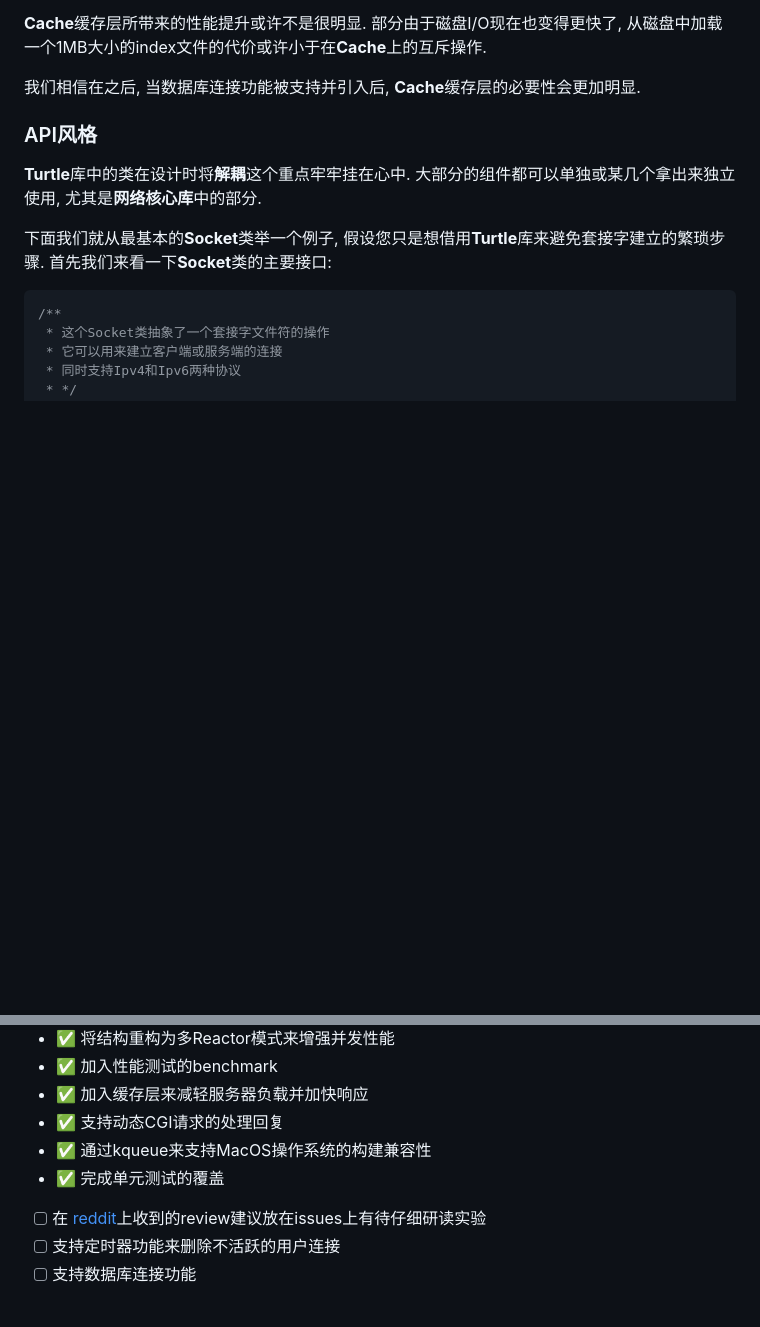
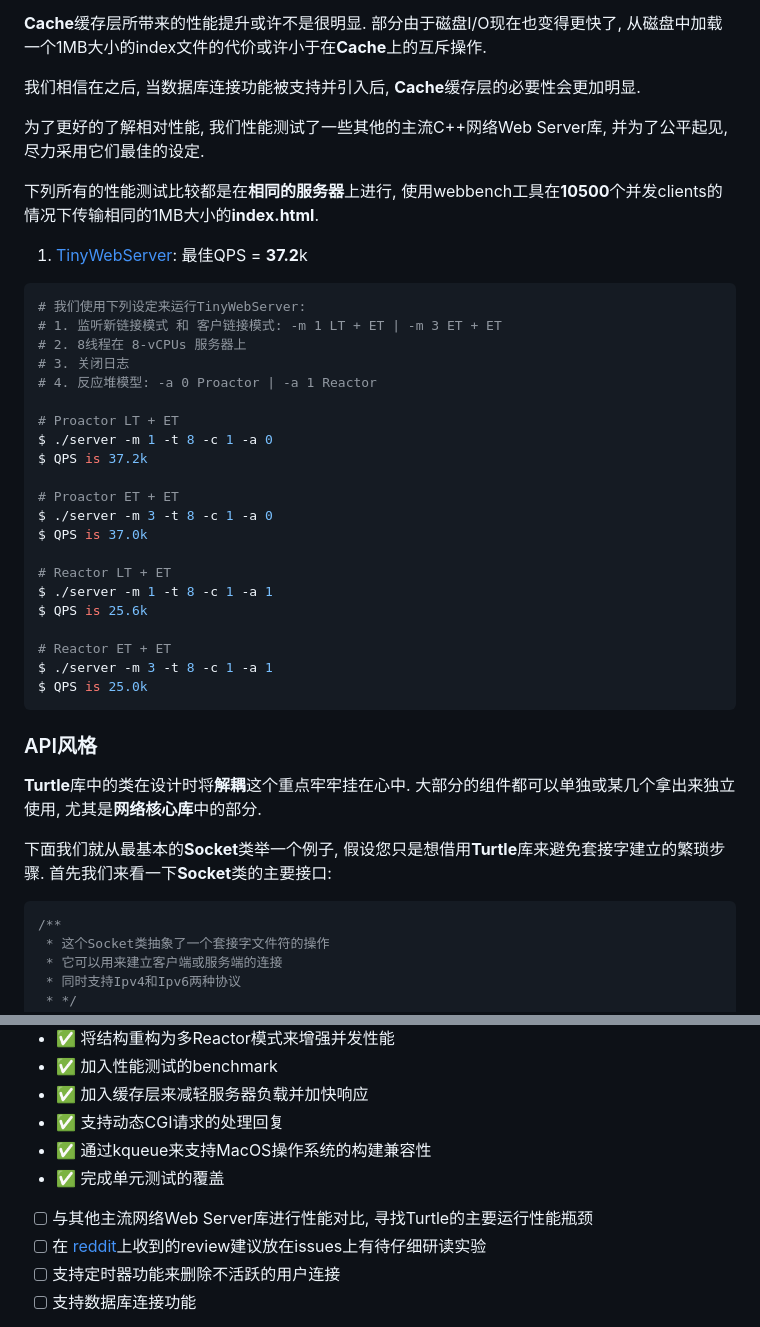
Before and after one commit to YukunJ/Turtle, a Markdown page: README_CN.md, 2 parts joined by grey strips. GitHub-like rendering; blank space fills up the shorter version.

````diff
--- a/README_CN.md
+++ b/README_CN.md
@@ -109,6 +109,35 @@ $ make benchmark
 **Cache**缓存层所带来的性能提升或许不是很明显. 部分由于磁盘I/O现在也变得更快了, 从磁盘中加载一个1MB大小的index文件的代价或许小于在**Cache**上的互斥操作.
 
 我们相信在之后, 当数据库连接功能被支持并引入后, **Cache**缓存层的必要性会更加明显.
+
+为了更好的了解相对性能, 我们性能测试了一些其他的主流C++网络Web Server库, 并为了公平起见, 尽力采用它们最佳的设定.
+
+下列所有的性能测试比较都是在**相同的服务器**上进行, 使用webbench工具在**10500**个并发clients的情况下传输相同的1MB大小的**index.html**.
+
+1. [TinyWebServer](https://github.com/qinguoyi/TinyWebServer.git): 最佳QPS = **37.2**k
+```console
+# 我们使用下列设定来运行TinyWebServer:
+# 1. 监听新链接模式 和 客户链接模式: -m 1 LT + ET | -m 3 ET + ET
+# 2. 8线程在 8-vCPUs 服务器上
+# 3. 关闭日志
+# 4. 反应堆模型: -a 0 Proactor | -a 1 Reactor
+
+# Proactor LT + ET
+$ ./server -m 1 -t 8 -c 1 -a 0
+$ QPS is 37.2k
+
+# Proactor ET + ET
+$ ./server -m 3 -t 8 -c 1 -a 0
+$ QPS is 37.0k
+
+# Reactor LT + ET
+$ ./server -m 1 -t 8 -c 1 -a 1
+$ QPS is 25.6k
+
+# Reactor ET + ET
+$ ./server -m 3 -t 8 -c 1 -a 1
+$ QPS is 25.0k
+```
 
 ### API风格
 **Turtle**库中的类在设计时将**解耦**这个重点牢牢挂在心中. 大部分的组件都可以单独或某几个拿出来独立使用, 尤其是**网络核心库**中的部分.
@@ -245,6 +274,7 @@ GET /cgi-bin/add&1&2 HTTP/1.1
 - ✅ 支持动态CGI请求的处理回复
 - ✅ 通过kqueue来支持MacOS操作系统的构建兼容性
 - ✅ 完成单元测试的覆盖
+- [ ] 与其他主流网络Web Server库进行性能对比, 寻找Turtle的主要运行性能瓶颈
 - [ ] 在 [reddit](https://www.reddit.com/r/cpp/comments/10vrv4i/seeking_improve_advice_on_my_c_network_library/)上收到的review建议放在issues上有待仔细研读实验
 - [ ] 支持定时器功能来删除不活跃的用户连接
 - [ ] 支持数据库连接功能
````
Also changed, not shown: README.md (+30 -0 lines).
